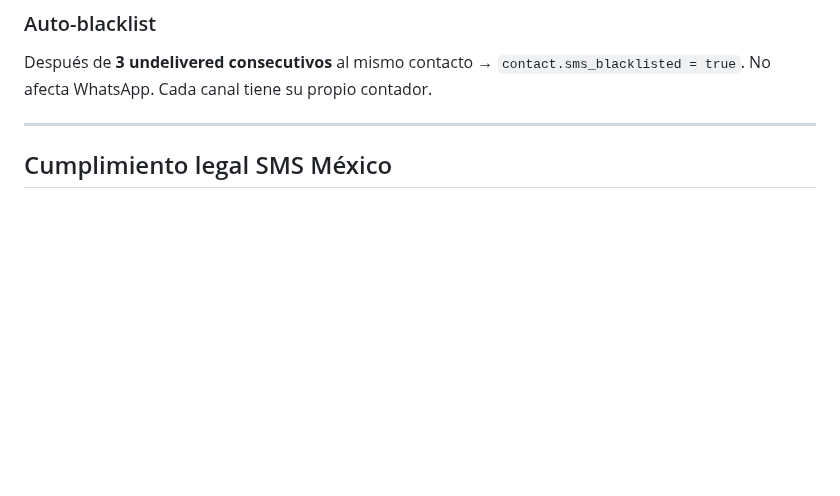
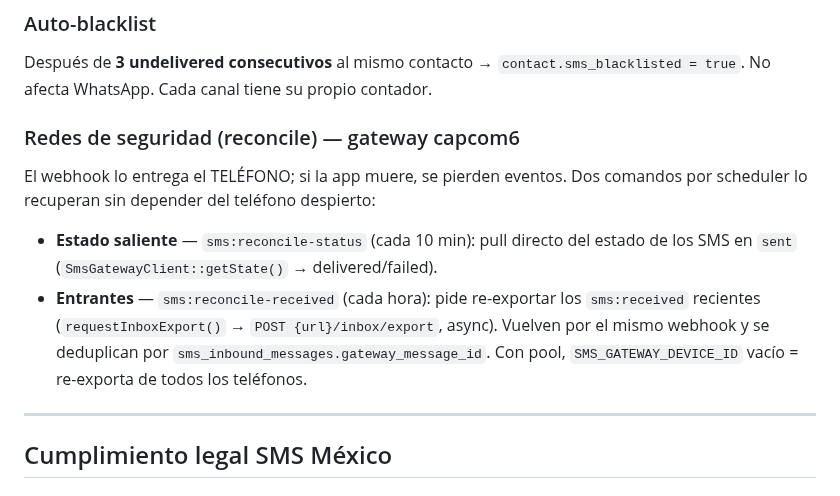
Before and after one commit to alexis-gd/wa-cloud-panel, a Markdown page: docs/sms-referencia.md, the part around the change. Rendered like a GitHub page; blank space fills up the shorter version.

```diff
--- a/docs/sms-referencia.md
+++ b/docs/sms-referencia.md
@@ -156,6 +156,16 @@ Estados finales: `delivered`, `undelivered` (con ErrorCode), `failed` (con Error
 Después de **3 undelivered consecutivos** al mismo contacto → `contact.sms_blacklisted = true`.
 No afecta WhatsApp. Cada canal tiene su propio contador.
 
+### Redes de seguridad (reconcile) — gateway capcom6
+El webhook lo entrega el TELÉFONO; si la app muere, se pierden eventos. Dos comandos por scheduler
+lo recuperan sin depender del teléfono despierto:
+- **Estado saliente** — `sms:reconcile-status` (cada 10 min): pull directo del estado de los SMS en
+  `sent` (`SmsGatewayClient::getState()` → delivered/failed).
+- **Entrantes** — `sms:reconcile-received` (cada hora): pide re-exportar los `sms:received` recientes
+  (`requestInboxExport()` → `POST {url}/inbox/export`, async). Vuelven por el mismo webhook y se
+  deduplican por `sms_inbound_messages.gateway_message_id`. Con pool, `SMS_GATEWAY_DEVICE_ID` vacío
+  = re-exporta de todos los teléfonos.
+
 ---
 
 ## Cumplimiento legal SMS México
```
Also changed, not shown: .claude/rules/contexto-sms.md (+13 -0 lines).
